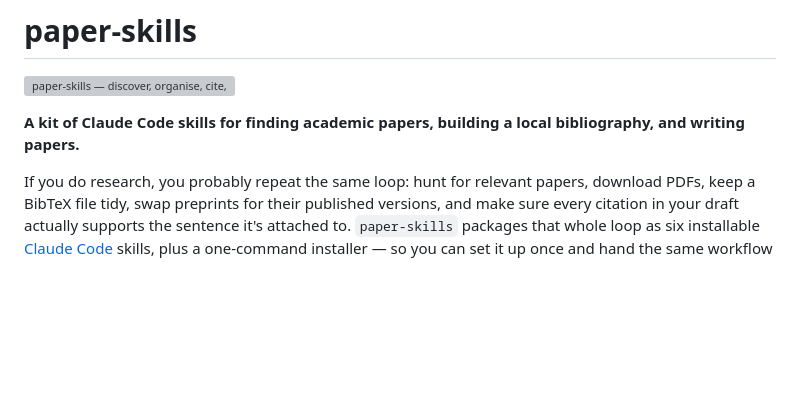
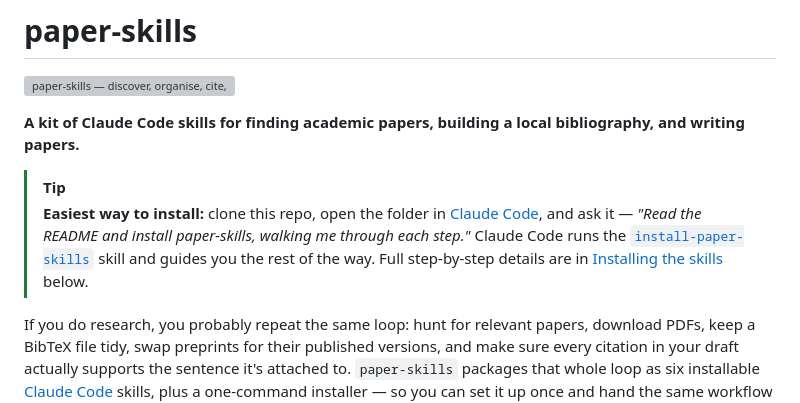
Before and after one commit to jhcontext/paper-skills, a Markdown page: README.md, the part around the change. GitHub-like rendering; blank space fills up the shorter version; grey boxes are pictures that could not be loaded.

Commit message:
Add a quick-start tip: clone, open in Claude Code, ask it to install

```diff
--- a/README.md
+++ b/README.md
@@ -4,6 +4,14 @@
 
 **A kit of Claude Code skills for finding academic papers, building a local
 bibliography, and writing papers.**
+
+> [!TIP]
+> **Easiest way to install:** clone this repo, open the folder in
+> [Claude Code](https://claude.com/claude-code), and ask it — *"Read the README
+> and install paper-skills, walking me through each step."* Claude Code runs the
+> [`install-paper-skills`](.claude/skills/install-paper-skills/SKILL.md) skill
+> and guides you the rest of the way. Full step-by-step details are in
+> [Installing the skills](#installing-the-skills) below.
 
 If you do research, you probably repeat the same loop: hunt for relevant
 papers, download PDFs, keep a BibTeX file tidy, swap preprints for their
```
